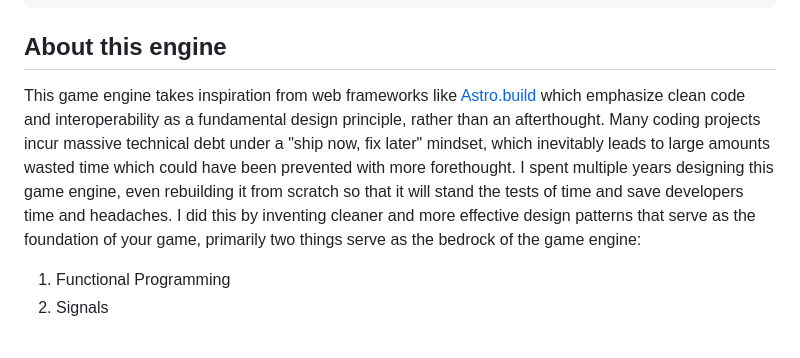
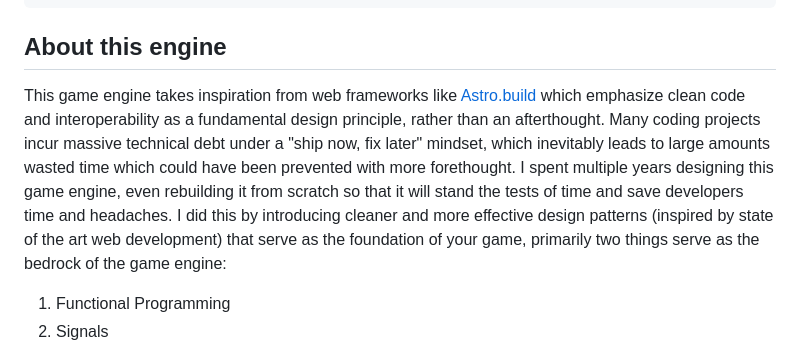
Before and after one commit to L1lith/Lilis-Game-Engine, a Markdown page: README.md, the part around the change. Rendered like a GitHub page.

```diff
--- a/README.md
+++ b/README.md
@@ -9,7 +9,7 @@ npm install lilis-engine
 
 ## About this engine
 
-This game engine takes inspiration from web frameworks like [Astro.build](https://astro.build/) which emphasize clean code and interoperability as a fundamental design principle, rather than an afterthought. Many coding projects incur massive technical debt under a "ship now, fix later" mindset, which inevitably leads to large amounts wasted time which could have been prevented with more forethought. I spent multiple years designing this game engine, even rebuilding it from scratch so that it will stand the tests of time and save developers time and headaches. I did this by inventing cleaner and more effective design patterns that serve as the foundation of your game, primarily two things serve as the bedrock of the game engine:
+This game engine takes inspiration from web frameworks like [Astro.build](https://astro.build/) which emphasize clean code and interoperability as a fundamental design principle, rather than an afterthought. Many coding projects incur massive technical debt under a "ship now, fix later" mindset, which inevitably leads to large amounts wasted time which could have been prevented with more forethought. I spent multiple years designing this game engine, even rebuilding it from scratch so that it will stand the tests of time and save developers time and headaches. I did this by introducing cleaner and more effective design patterns (inspired by state of the art web development) that serve as the foundation of your game, primarily two things serve as the bedrock of the game engine:
 
 1. Functional Programming
 2. Signals
```
